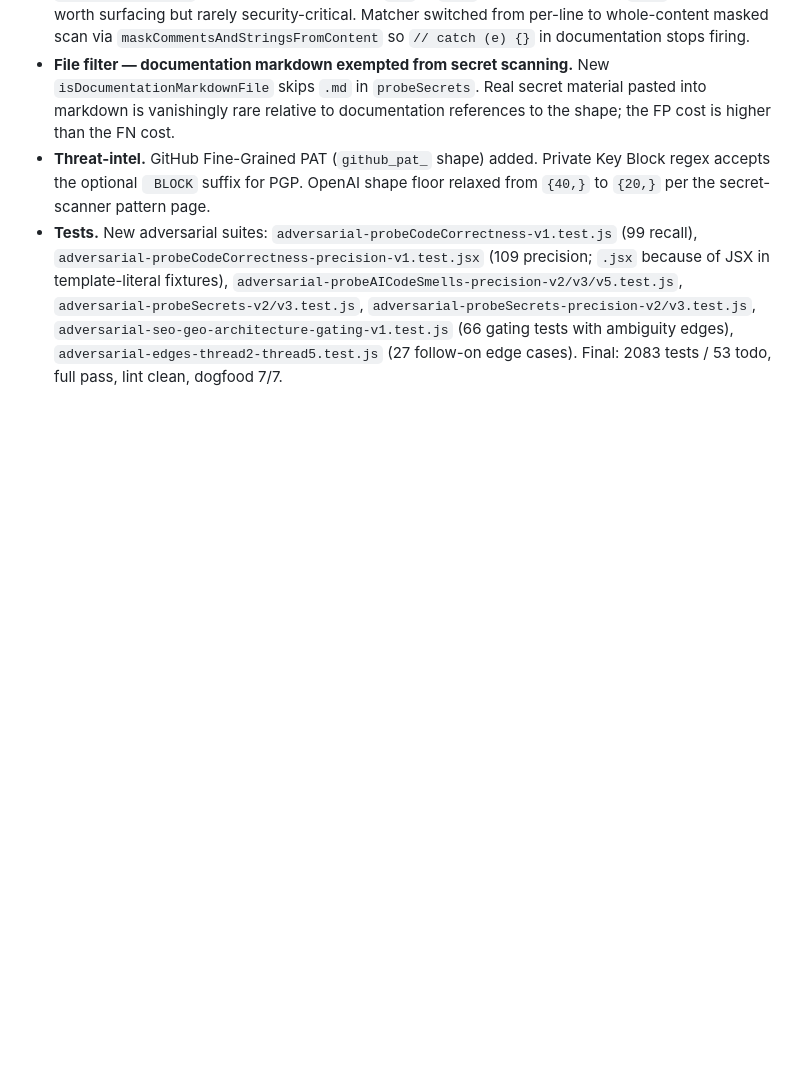
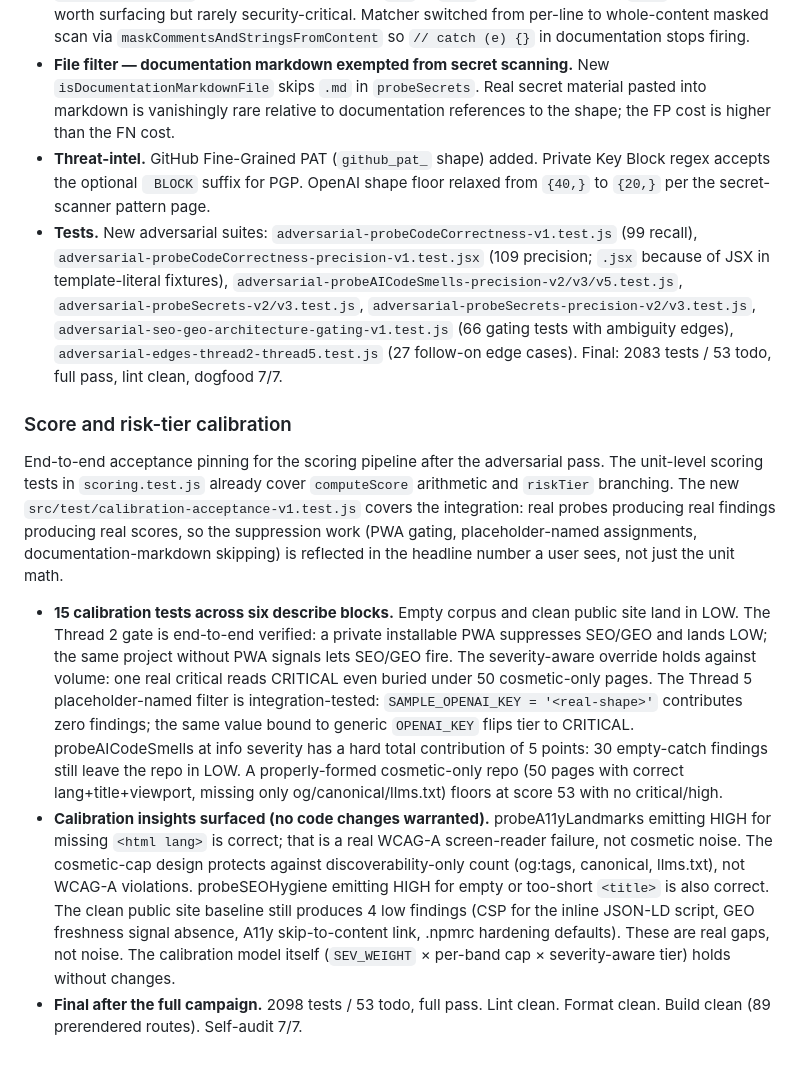
Before and after one commit to midatlanticAI/PreFlight, a Markdown page: CHANGELOG.md, the part around the change. GitHub-like rendering; blank space fills up the shorter version.

Commit message:
changelog: document Thread 3 calibration acceptance pass
Adds the score and risk-tier calibration section to CHANGELOG.md covering
the work shipped in be1404b. Captures the 15 acceptance tests, the
end-to-end pinning of Threads 2 and 5 through the score pipeline, the
calibration insights surfaced (no code changes warranted), and the final
campaign totals: 2098 tests, lint clean, dogfood 7/7.

Co-Authored-By: Claude Opus 4.7 (1M context) <noreply@anthropic.com>

```diff
--- a/CHANGELOG.md
+++ b/CHANGELOG.md
@@ -73,3 +73,11 @@ Five-thread campaign tightening probe precision without losing recall. Each prob
 - **File filter — documentation markdown exempted from secret scanning.** New `isDocumentationMarkdownFile` skips `.md` in `probeSecrets`. Real secret material pasted into markdown is vanishingly rare relative to documentation references to the shape; the FP cost is higher than the FN cost.
 - **Threat-intel.** GitHub Fine-Grained PAT (`github_pat_` shape) added. Private Key Block regex accepts the optional ` BLOCK` suffix for PGP. OpenAI shape floor relaxed from `{40,}` to `{20,}` per the secret-scanner pattern page.
 - **Tests.** New adversarial suites: `adversarial-probeCodeCorrectness-v1.test.js` (99 recall), `adversarial-probeCodeCorrectness-precision-v1.test.jsx` (109 precision; `.jsx` because of JSX in template-literal fixtures), `adversarial-probeAICodeSmells-precision-v2/v3/v5.test.js`, `adversarial-probeSecrets-v2/v3.test.js`, `adversarial-probeSecrets-precision-v2/v3.test.js`, `adversarial-seo-geo-architecture-gating-v1.test.js` (66 gating tests with ambiguity edges), `adversarial-edges-thread2-thread5.test.js` (27 follow-on edge cases). Final: 2083 tests / 53 todo, full pass, lint clean, dogfood 7/7.
+
+### Score and risk-tier calibration
+
+End-to-end acceptance pinning for the scoring pipeline after the adversarial pass. The unit-level scoring tests in `scoring.test.js` already cover `computeScore` arithmetic and `riskTier` branching. The new `src/test/calibration-acceptance-v1.test.js` covers the integration: real probes producing real findings producing real scores, so the suppression work (PWA gating, placeholder-named assignments, documentation-markdown skipping) is reflected in the headline number a user sees, not just the unit math.
+
+- **15 calibration tests across six describe blocks.** Empty corpus and clean public site land in LOW. The Thread 2 gate is end-to-end verified: a private installable PWA suppresses SEO/GEO and lands LOW; the same project without PWA signals lets SEO/GEO fire. The severity-aware override holds against volume: one real critical reads CRITICAL even buried under 50 cosmetic-only pages. The Thread 5 placeholder-named filter is integration-tested: `SAMPLE_OPENAI_KEY = '<real-shape>'` contributes zero findings; the same value bound to generic `OPENAI_KEY` flips tier to CRITICAL. probeAICodeSmells at info severity has a hard total contribution of 5 points: 30 empty-catch findings still leave the repo in LOW. A properly-formed cosmetic-only repo (50 pages with correct lang+title+viewport, missing only og/canonical/llms.txt) floors at score 53 with no critical/high.
+- **Calibration insights surfaced (no code changes warranted).** probeA11yLandmarks emitting HIGH for missing `<html lang>` is correct; that is a real WCAG-A screen-reader failure, not cosmetic noise. The cosmetic-cap design protects against discoverability-only count (og:tags, canonical, llms.txt), not WCAG-A violations. probeSEOHygiene emitting HIGH for empty or too-short `<title>` is also correct. The clean public site baseline still produces 4 low findings (CSP for the inline JSON-LD script, GEO freshness signal absence, A11y skip-to-content link, .npmrc hardening defaults). These are real gaps, not noise. The calibration model itself (`SEV_WEIGHT` × per-band cap × severity-aware tier) holds without changes.
+- **Final after the full campaign.** 2098 tests / 53 todo, full pass. Lint clean. Format clean. Build clean (89 prerendered routes). Self-audit 7/7.
```
